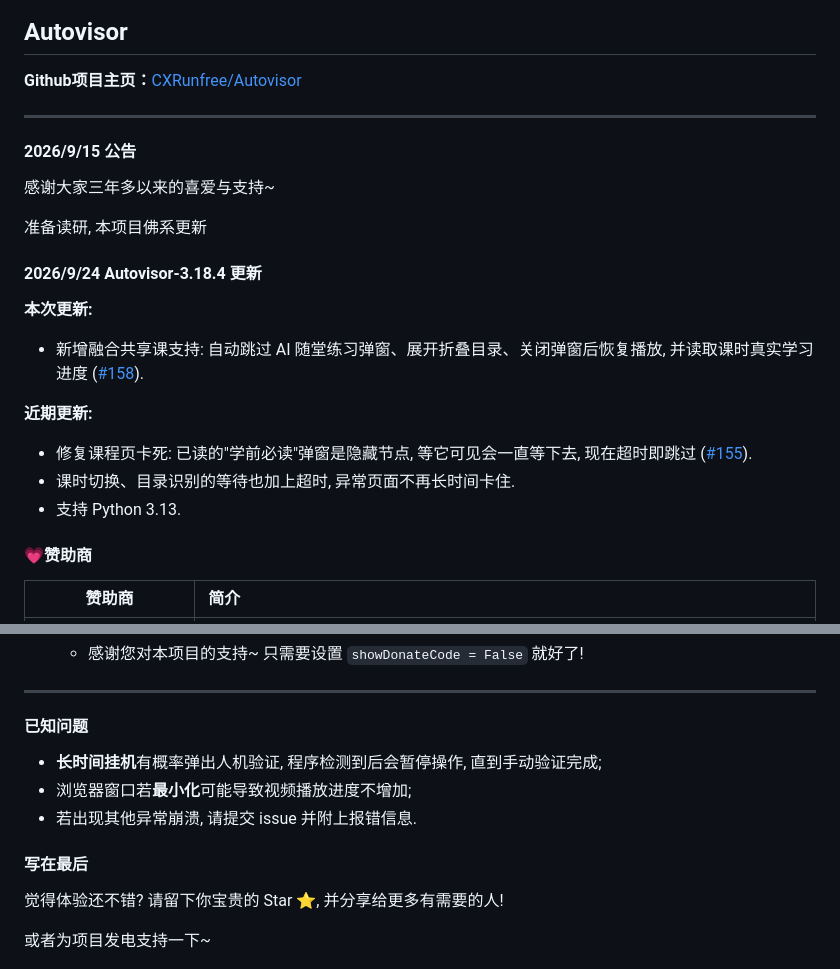
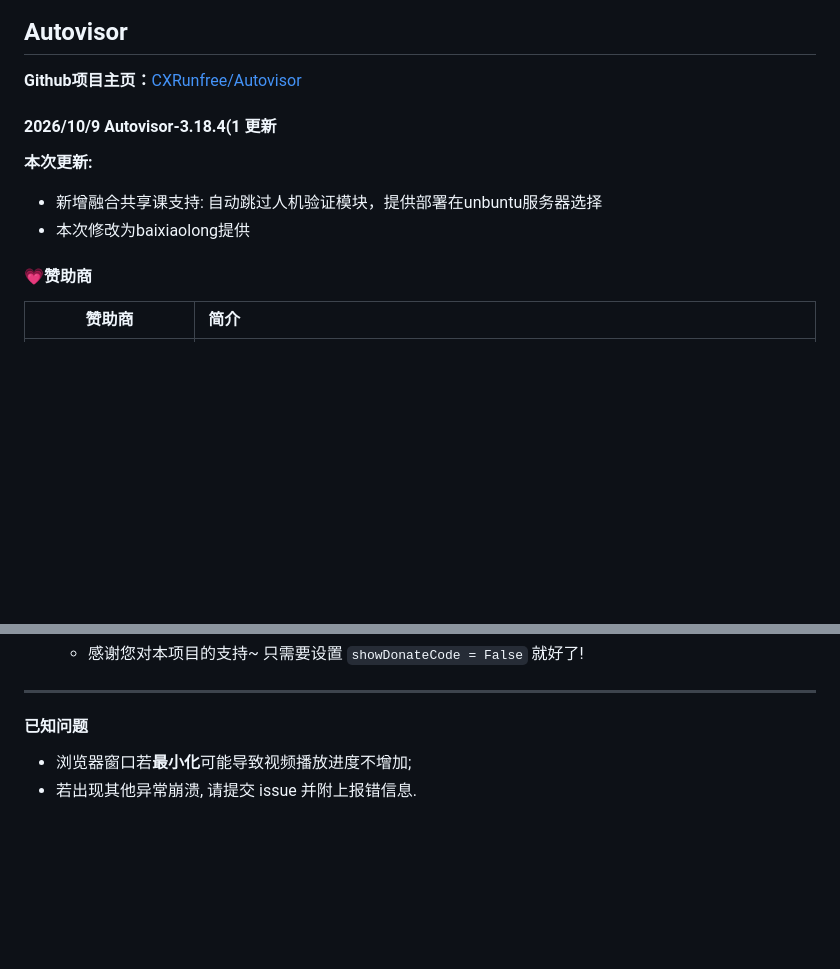
Before and after one commit to baixiaolong233/Nlauto, a Markdown page: README.md, 2 parts joined by grey strips. GitHub-like rendering; blank space fills up the shorter version.

Commit message:
Revise README with latest updates and announcements
Updated the README to reflect recent changes and announcements.

```diff
--- a/README.md
+++ b/README.md
@@ -2,24 +2,17 @@
 
 **Github项目主页：**[CXRunfree/Autovisor](https://github.com/CXRunfree/Autovisor)
 
-------
-#### 2026/9/15 公告
 
-感谢大家三年多以来的喜爱与支持~
 
-准备读研, 本项目佛系更新
-
-#### 2026/9/24 Autovisor-3.18.4 更新
+#### 2026/10/9 Autovisor-3.18.4(1 更新
 
 **本次更新:**
 
-- 新增融合共享课支持: 自动跳过 AI 随堂练习弹窗、展开折叠目录、关闭弹窗后恢复播放, 并读取课时真实学习进度 ([#158](https://github.com/CXRunfree/Autovisor/pull/158)).
+- 新增融合共享课支持: 自动跳过人机验证模块，提供部署在unbuntu服务器选择
+- 本次修改为baixiaolong提供
 
-**近期更新:**
 
-- 修复课程页卡死: 已读的"学前必读"弹窗是隐藏节点, 等它可见会一直等下去, 现在超时即跳过 ([#155](https://github.com/CXRunfree/Autovisor/pull/155)).
-- 课时切换、目录识别的等待也加上超时, 异常页面不再长时间卡住.
-- 支持 Python 3.13.
+
 
 #### 💗赞助商
 
@@ -144,15 +137,9 @@ cp config.macos.ini.example config.macos.ini
 ------
 #### 已知问题
 
-- **长时间挂机**有概率弹出人机验证, 程序检测到后会暂停操作, 直到手动验证完成;
 - 浏览器窗口若**最小化**可能导致视频播放进度不增加;
 - 若出现其他异常崩溃, 请提交 issue 并附上报错信息.
 
-#### 写在最后
-
-觉得体验还不错? 请留下你宝贵的 Star ⭐, 并分享给更多有需要的人!
-
-或者为项目发电支持一下~
 
 <p align="left"><img src="resources/markdown/donate.png" width="200" alt="赞赏码"></p>
 
```
